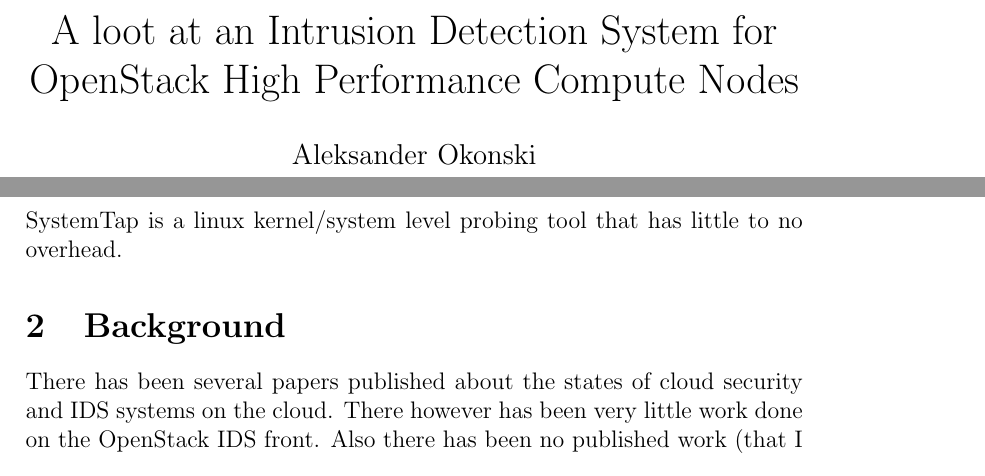
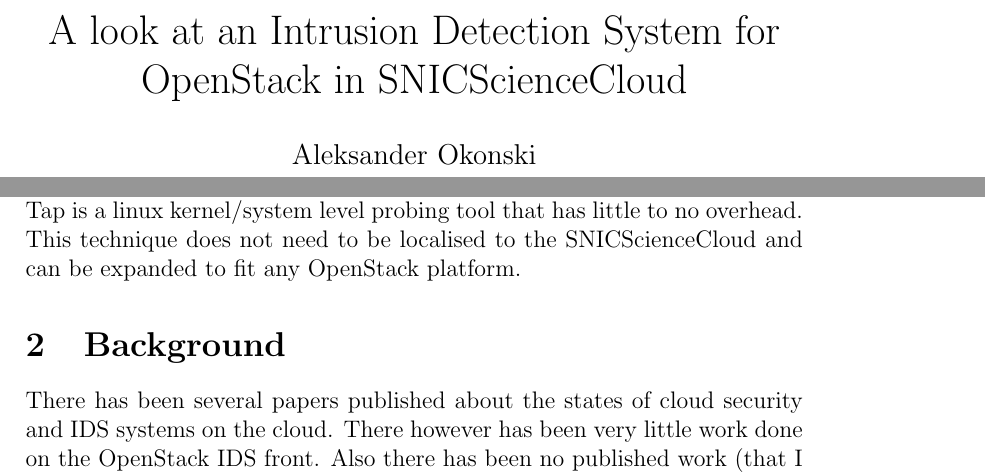
Before and after one commit to DarkLog1x/MasterThesis, a LaTeX document (proposal.tex): two parts of pages 1 and 2 of 2, joined at a grey line, cut so that both start at the same text. Compiled offline with pdfLaTeX.

Commit message:
Changed the titel a bit

```diff
--- a/proposal.tex
+++ b/proposal.tex
@@ -1,7 +1,7 @@
 \documentclass[12pt]{article}
 
 
-\title{A loot at an Intrusion Detection System for OpenStack High Performance Compute Nodes}
+\title{A look at an Intrusion Detection System for OpenStack in SNICScienceCloud}
 \author{Aleksander Okonski \\ aleksander.oko@gmail.com}
 \date{}
 
@@ -10,7 +10,7 @@
 \maketitle
 
 \section{Introduction}
-OpenStack is an open course cloud computer solution that focuses on infrastructure as a service. OpenStack is used by the SNICScienceCloud as a platform to proved a high performance computer node to university research and projects. The project is also know expanding to the classroom where students are being taught about cloud computing via the SNIC cloud. As the SNIC cloud will expand from research into education larger security problems will arise. As machines are provisioned, and deployed into this hybrid cloud they will be accessible from the internet. This would typically not be an issue however as students are learning there can be mistakes made and machines compromised. The proposal for this project is to look at the ability to create a intrusion detection system (IDS) for the OpenStack SNIC cloud. The goal would be to recognise the pattern that a correctly provisioned machine has for a particularly task. If the machine starts to differ then an admin can be notified and then the machine can be terminated. Traditionally an IDS come in two forms, host based IDS and network based IDS\@. A traditional host based IDS would sit on the virtual machine and view logs, processes, etc\@. and compare these to a set of rules. This would be an impractical solution for a cloud provider as all machines that would be created would need to have software on them that would be able to perform this type of scanning. For this project a look at implementing a IDS system that would be run on the OpenStack platform in parallel with the kvm/qemu layer. As calls are made between the hardware and virtual machine they can be annualised with a set of known expected calls. This can be accomplished via several methods, one such method would be using systemTap on the OpenStack platform. SystemTap is a linux kernel/system level probing tool that has little to no overhead.
+OpenStack is an open course cloud computer solution that focuses on infrastructure as a service. OpenStack is used by the SNICScienceCloud as a platform to proved a high performance computer node to university research and projects. The project is also know expanding to the classroom where students are being taught about cloud computing via the SNIC cloud. As the SNIC cloud will expand from research into education larger security problems will arise. As machines are provisioned, and deployed into this hybrid cloud they will be accessible from the internet. This would typically not be an issue however as students are learning there can be mistakes made and machines compromised. The proposal for this project is to look at the ability to create a intrusion detection system (IDS) for the OpenStack SNIC cloud. The goal would be to recognise the pattern that a correctly provisioned machine has for a particularly task. If the machine starts to differ then an admin can be notified and then the machine can be terminated. Traditionally an IDS come in two forms, host based IDS and network based IDS\@. A traditional host based IDS would sit on the virtual machine and view logs, processes, etc\@. and compare these to a set of rules. This would be an impractical solution for a cloud provider as all machines that would be created would need to have software on them that would be able to perform this type of scanning. For this project a look at implementing a IDS system that would be run on the OpenStack platform in parallel with the kvm/qemu layer. As calls are made between the hardware and virtual machine they can be annualised with a set of known expected calls. This can be accomplished via several methods, one such method would be using systemTap on the OpenStack platform. SystemTap is a linux kernel/system level probing tool that has little to no overhead. This technique does not need to be localised to the SNICScienceCloud and can be expanded to fit any OpenStack platform.
 
 \section{Background}
 There has been several papers published about the states of cloud security and IDS systems on the cloud. There however has been very little work done on the OpenStack IDS front. Also there has been no published work (that I could find) on an IDS system that sits between the VMs and bare metal.
```
